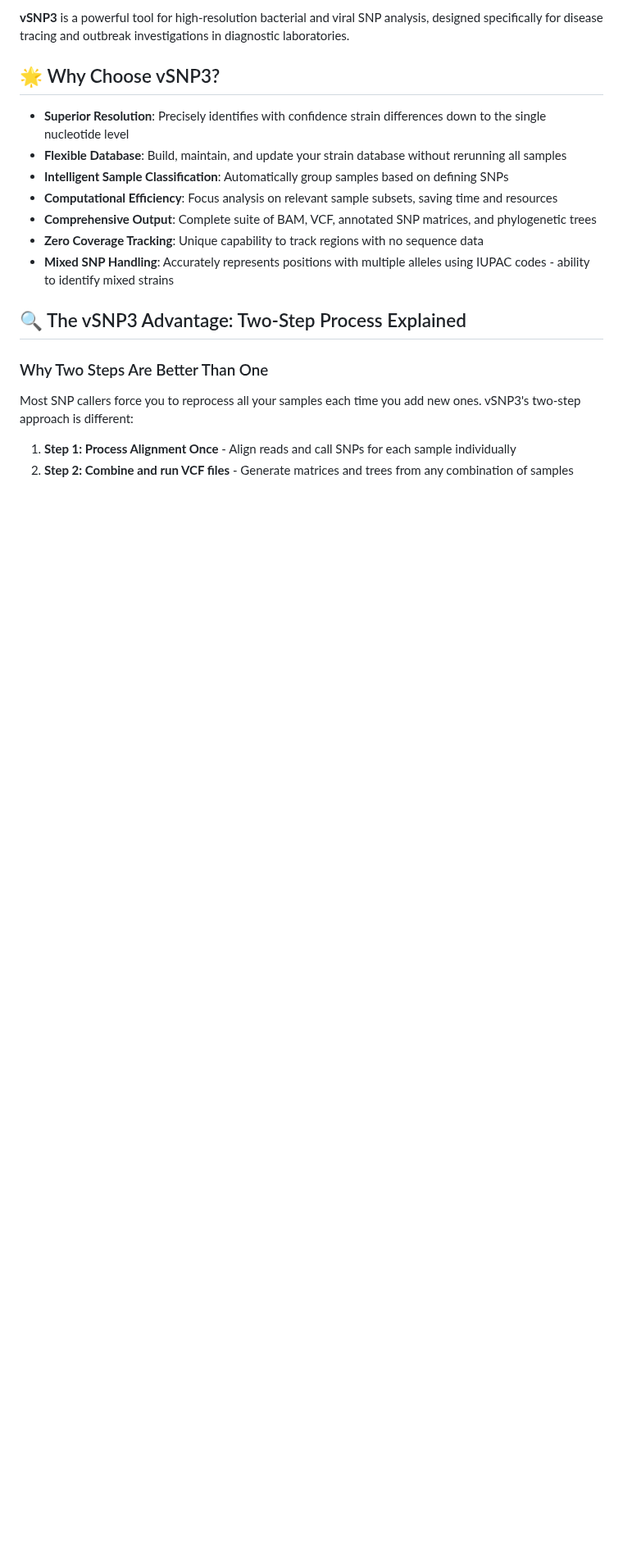
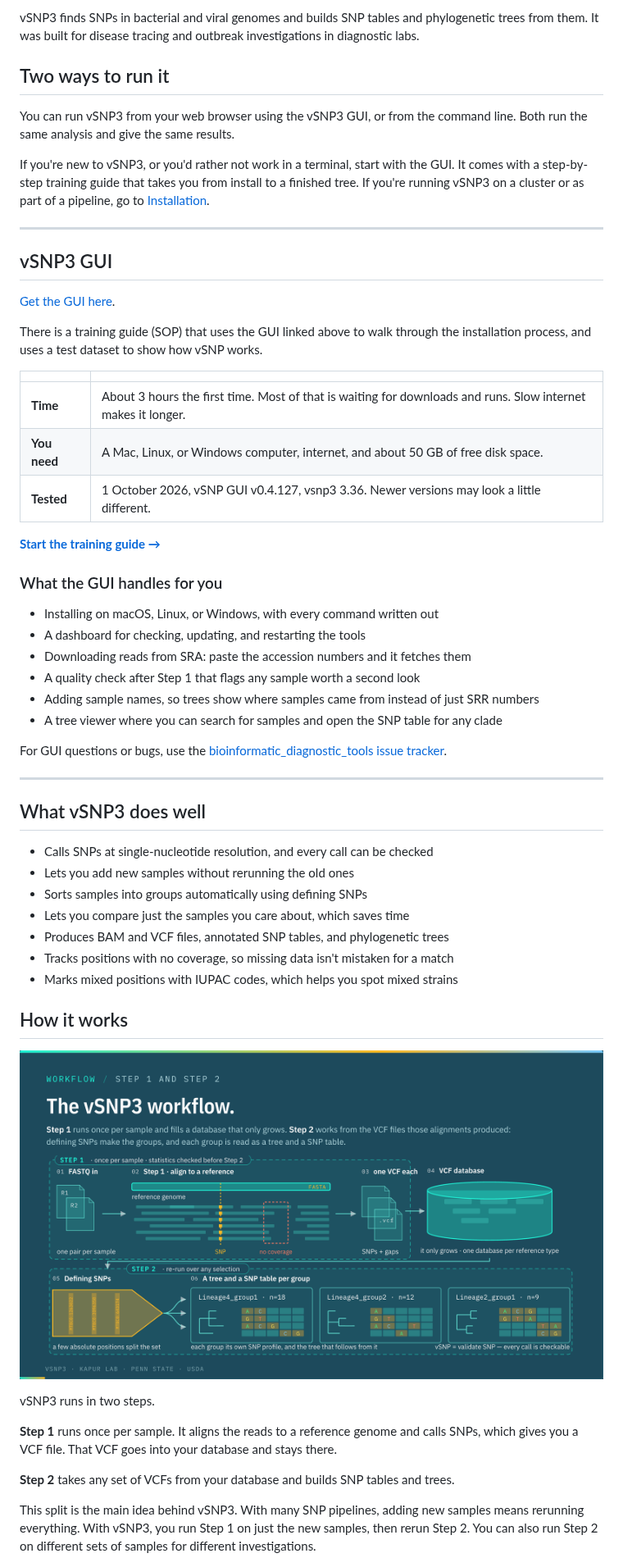
Before and after one commit to USDA-VS/vSNP3, a Markdown page: README.md, the part around one of its changes. Shown at 82% size. GitHub-like rendering; pictures changed too: docs/img/vsnp3_gui_workflow.png (added); blank space fills up the shorter version.

```diff
--- a/README.md
+++ b/README.md
@@ -7,28 +8,62 @@
 
-**vSNP3** is a powerful tool for high-resolution bacterial and viral SNP analysis, designed specifically for disease tracing and outbreak investigations in diagnostic laboratories.
+vSNP3 finds SNPs in bacterial and viral genomes and builds SNP tables and phylogenetic trees from them. It was built for disease tracing and outbreak investigations in diagnostic labs.
 
-<!-- <p align="center">
-  <img src="./docs/img/step2_figtree.png" alt="Sample phylogenetic tree" width="500"/>
-</p> -->
+## Two ways to run it
 
-## 🌟 Why Choose vSNP3?
+You can run vSNP3 from your web browser using the vSNP3 GUI, or from the command line. Both run the same analysis and give the same results.
 
-- **Superior Resolution**: Precisely identifies with confidence strain differences down to the single nucleotide level
-- **Flexible Database**: Build, maintain, and update your strain database without rerunning all samples
-- **Intelligent Sample Classification**: Automatically group samples based on defining SNPs
-- **Computational Efficiency**: Focus analysis on relevant sample subsets, saving time and resources
-- **Comprehensive Output**: Complete suite of BAM, VCF, annotated SNP matrices, and phylogenetic trees
-- **Zero Coverage Tracking**: Unique capability to track regions with no sequence data
-- **Mixed SNP Handling**: Accurately represents positions with multiple alleles using IUPAC codes - ability to identify mixed strains
+If you're new to vSNP3, or you'd rather not work in a terminal, start with the GUI. It comes with a step-by-step training guide that takes you from install to a finished tree. If you're running vSNP3 on a cluster or as part of a pipeline, go to [Installation](#installation).
 
-## 🔍 The vSNP3 Advantage: Two-Step Process Explained
+---
 
-### Why Two Steps Are Better Than One
+## vSNP3 GUI
 
-Most SNP callers force you to reprocess all your samples each time you add new ones. vSNP3's two-step approach is different:
+[Get the GUI here](https://github.com/kapurlab/bioinformatic_diagnostic_tools).
 
-1. **Step 1: Process Alignment Once** - Align reads and call SNPs for each sample individually
-2. **Step 2: Combine and run VCF files** - Generate matrices and trees from any combination of samples
+There is a training guide (SOP) that uses the GUI linked above to walk through the installation process, and uses a test dataset to show how vSNP works.
+
+| | |
+|---|---|
+| **Time** | About 3 hours the first time. Most of that is waiting for downloads and runs. Slow internet makes it longer. |
+| **You need** | A Mac, Linux, or Windows computer, internet, and about 50 GB of free disk space. |
+| **Tested** | 1 October 2026, vSNP GUI v0.4.127, vsnp3 3.36. Newer versions may look a little different. |
+
+**[Start the training guide →](https://kapurlab.github.io/bioinformatic_diagnostic_tools/vsnp3_gui_training.html#start)**
+
+### What the GUI handles for you
+
+- Installing on macOS, Linux, or Windows, with every command written out
+- A dashboard for checking, updating, and restarting the tools
+- Downloading reads from SRA: paste the accession numbers and it fetches them
+- A quality check after Step 1 that flags any sample worth a second look
+- Adding sample names, so trees show where samples came from instead of just SRR numbers
+- A tree viewer where you can search for samples and open the SNP table for any clade
+
+For GUI questions or bugs, use the [bioinformatic_diagnostic_tools issue tracker](https://github.com/kapurlab/bioinformatic_diagnostic_tools/issues).
+
+---
+
+## What vSNP3 does well
+
+- Calls SNPs at single-nucleotide resolution, and every call can be checked
+- Lets you add new samples without rerunning the old ones
+- Sorts samples into groups automatically using defining SNPs
+- Lets you compare just the samples you care about, which saves time
+- Produces BAM and VCF files, annotated SNP tables, and phylogenetic trees
+- Tracks positions with no coverage, so missing data isn't mistaken for a match
+- Marks mixed positions with IUPAC codes, which helps you spot mixed strains
+
+## How it works
+
+![vSNP3 workflow](docs/img/vsnp3_gui_workflow.png)
+
+vSNP3 runs in two steps.
+
+**Step 1** runs once per sample. It aligns the reads to a reference genome and calls SNPs, which gives you a VCF file. That VCF goes into your database and stays there.
+
+**Step 2** takes any set of VCFs from your database and builds SNP tables and trees.
+
+This split is the main idea behind vSNP3. With many SNP pipelines, adding new samples means rerunning everything. With vSNP3, you run Step 1 on just the new samples, then rerun Step 2. You can also run Step 2 on different sets of samples for different investigations.
 
 <p align="center">
   <img src="./docs/img/step1_file_structure.png" alt="Step 1 output" width="550"/>
```
Also changed, not shown: other parts of README.md (+127 -212 lines).
